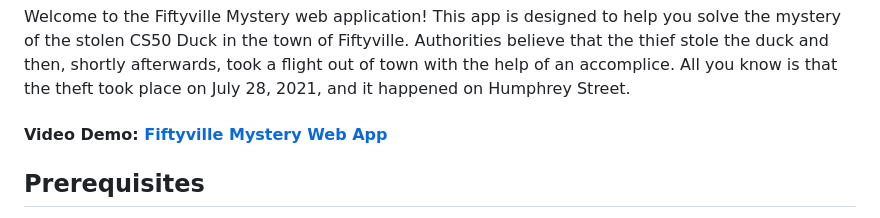
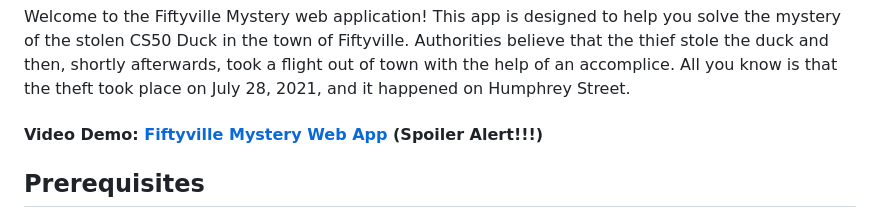
Before and after one commit to edmarregie/cs50x_project, a Markdown page: README.md, the part around the change. GitHub-like rendering.

Commit message:
Caution for spoiler

```diff
--- a/README.md
+++ b/README.md
@@ -2,7 +2,7 @@
 
 Welcome to the Fiftyville Mystery web application! This app is designed to help you solve the mystery of the stolen CS50 Duck in the town of Fiftyville. Authorities believe that the thief stole the duck and then, shortly afterwards, took a flight out of town with the help of an accomplice. All you know is that the theft took place on July 28, 2021, and it happened on Humphrey Street.
 
-#### Video Demo: [Fiftyville Mystery Web App](https://youtu.be/D0R2Z-X8SZM)
+#### Video Demo: [Fiftyville Mystery Web App](https://youtu.be/D0R2Z-X8SZM) (Spoiler Alert!!!)
 
 ## Prerequisites
 
```
